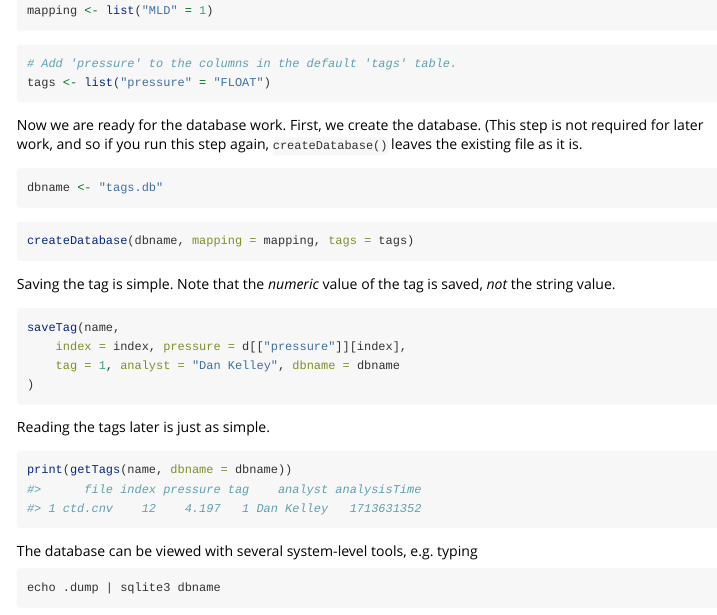
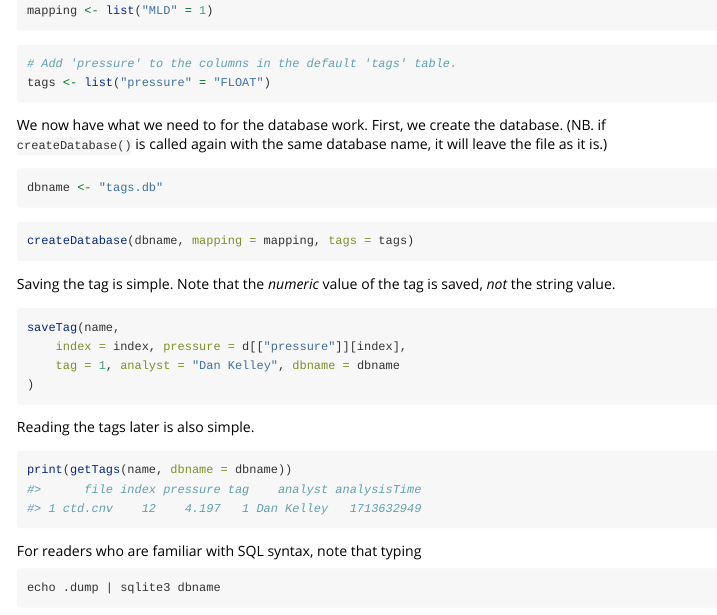
Before and after one commit to dankelley/ocetag, an R Markdown document (vignettes/ctdtag.Rmd): the page in a window 1100 px wide, from 1320 px down. The pictures show the output file vignettes/ctdtag.html that the author committed with the source, opened offline.

Commit message:
improve README

````diff
--- a/vignettes/ctdtag.Rmd
+++ b/vignettes/ctdtag.Rmd
@@ -76,9 +76,9 @@ mapping <- list("MLD" = 1)
 tags <- list("pressure" = "FLOAT")
 ```
 
-Now we are ready for the database work.  First, we create the database.  (This
-step is not required for later work, and so if you run this step again,
-`createDatabase()` leaves the existing file as it is.
+We now have what we need to for the database work.  First, we create the
+database.  (NB. if `createDatabase()` is called again with the same database
+name, it will leave the file as it is.)
 
 ```{r echo=FALSE}
 dbname <- tempfile() # Do not use a tempfile() in actual work!!
@@ -99,13 +99,12 @@ saveTag(name,
 )
 ```
 
-Reading the tags later is just as simple.
+Reading the tags later is also simple.
 ```{r}
 print(getTags(name, dbname = dbname))
 ```
 
-The database can be viewed with several system-level tools, e.g.
-typing
+For readers who are familiar with SQL syntax, note that typing
 ```
 echo .dump | sqlite3 dbname
 ```
````
Also changed, not shown: README.md, docs/pkgdown.yml, vignettes/ctdtag.html, 4 other files.
